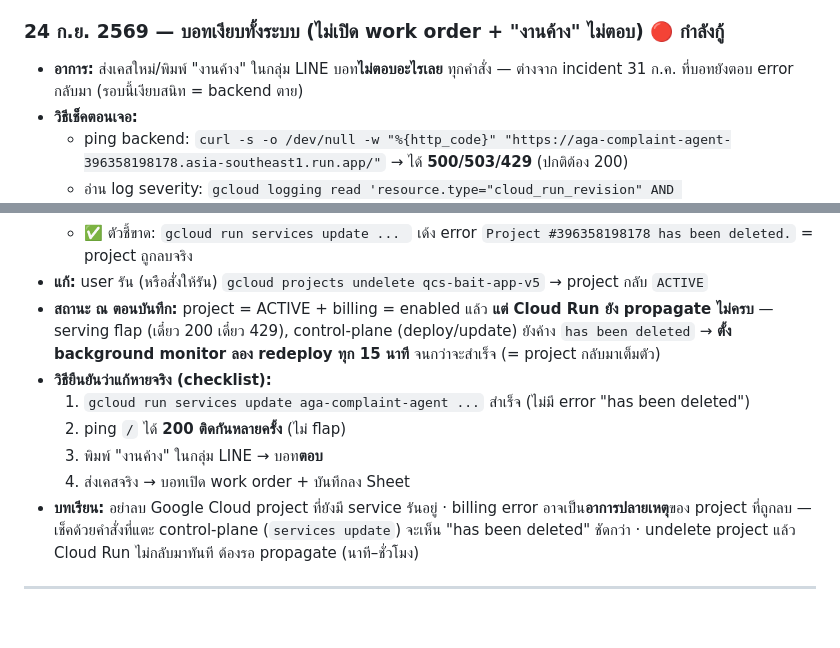
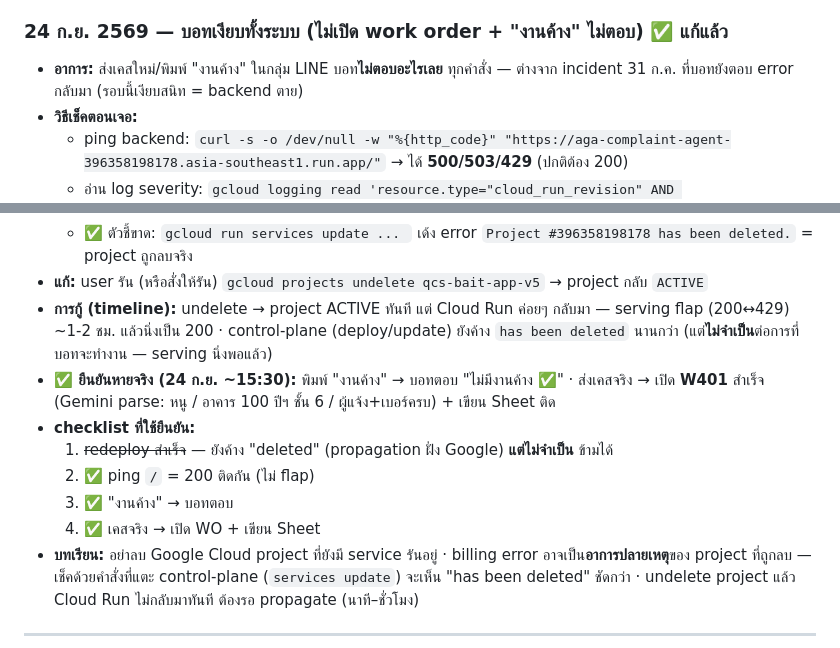
Before and after one commit to 13azukaoab/AGA-Complaint-Agent-LINE, a Markdown page: docs/task.md, 2 parts joined by grey strips. Rendered like a GitHub page; blank space fills up the shorter version.

Commit message:
docs: ปิดเคส incident 24 ก.ย. — บอทกลับมาทำงานปกติ (W401)
- undelete project → serving กลับมานิ่ง 200 (~1-2 ชม.)
- ยืนยัน: "งานค้าง" ตอบ + เปิด W401 + Gemini parse + เขียน Sheet ครบ
- control-plane redeploy ยังค้าง "deleted" แต่ไม่จำเป็นต่อการทำงาน

Co-Authored-By: Claude Opus 4.8 <noreply@anthropic.com>

```diff
--- a/docs/task.md
+++ b/docs/task.md
@@ -294,7 +294,7 @@ Verified local: heatmap ไล่เฉดเดียวถูก, peak highlig
 - **แก้ถาวร:** commit `26c7fb2` — เพิ่ม `ensureGridCapacity()` ใน `src/sheets.js`: ดัก error "exceeds grid limits" → `appendDimension` ขยายกริด +500 แถวอัตโนมัติ แล้วเขียนใหม่ (ไม่ต้องเพิ่มแถวเองอีกตลอดไป)
 - **บทเรียน:** "อ่านได้ เขียนไม่ได้" ไม่ได้แปลว่าสิทธิ์เสมอไป — เช็ค log จริงก่อนสรุป root cause
 
-### 24 ก.ย. 2569 — บอทเงียบทั้งระบบ (ไม่เปิด work order + "งานค้าง" ไม่ตอบ) 🔴 กำลังกู้
+### 24 ก.ย. 2569 — บอทเงียบทั้งระบบ (ไม่เปิด work order + "งานค้าง" ไม่ตอบ) ✅ แก้แล้ว
 
 - **อาการ:** ส่งเคสใหม่/พิมพ์ "งานค้าง" ในกลุ่ม LINE บอท**ไม่ตอบอะไรเลย** ทุกคำสั่ง — ต่างจาก incident 31 ก.ค. ที่บอทยังตอบ error กลับมา (รอบนี้เงียบสนิท = backend ตาย)
 - **วิธีเช็คตอนเจอ:**
@@ -309,12 +309,13 @@ Verified local: heatmap ไล่เฉดเดียวถูก, peak highlig
   - ❌ `gemini-3.8-flash` (commit `6a1b649`) เคยสงสัยว่าชื่อ model ผิด → **ยืนยันแล้วว่าถูกต้อง** (อยู่ใน list models + generateContent HTTP 200) ไม่เกี่ยวกับ incident นี้
   - ✅ ตัวชี้ขาด: `gcloud run services update ... ` เด้ง error `Project #396358198178 has been deleted.` = project ถูกลบจริง
 - **แก้:** user รัน (หรือสั่งให้รัน) `gcloud projects undelete qcs-bait-app-v5` → project กลับ `ACTIVE`
-- **สถานะ ณ ตอนบันทึก:** project = ACTIVE + billing = enabled แล้ว **แต่ Cloud Run ยัง propagate ไม่ครบ** — serving flap (เดี๋ยว 200 เดี๋ยว 429), control-plane (deploy/update) ยังค้าง `has been deleted` → **ตั้ง background monitor ลอง redeploy ทุก 15 นาที** จนกว่าจะสำเร็จ (= project กลับมาเต็มตัว)
-- **วิธียืนยันว่าแก้หายจริง (checklist):**
-  1. `gcloud run services update aga-complaint-agent ...` สำเร็จ (ไม่มี error "has been deleted")
-  2. ping `/` ได้ **200 ติดกันหลายครั้ง** (ไม่ flap)
-  3. พิมพ์ "งานค้าง" ในกลุ่ม LINE → บอท**ตอบ**
-  4. ส่งเคสจริง → บอทเปิด work order + บันทึกลง Sheet
+- **การกู้ (timeline):** undelete → project ACTIVE ทันที แต่ Cloud Run ค่อยๆ กลับมา — serving flap (200↔429) ~1-2 ชม. แล้วนิ่งเป็น 200 · control-plane (deploy/update) ยังค้าง `has been deleted` นานกว่า (แต่**ไม่จำเป็น**ต่อการที่บอทจะทำงาน — serving นิ่งพอแล้ว)
+- **✅ ยืนยันหายจริง (24 ก.ย. ~15:30):** พิมพ์ "งานค้าง" → บอทตอบ "ไม่มีงานค้าง ✅" · ส่งเคสจริง → เปิด **W401** สำเร็จ (Gemini parse: หนู / อาคาร 100 ปีฯ ชั้น 6 / ผู้แจ้ง+เบอร์ครบ) + เขียน Sheet ติด
+- **checklist ที่ใช้ยืนยัน:**
+  1. ~~redeploy สำเร็จ~~ — ยังค้าง "deleted" (propagation ฝั่ง Google) **แต่ไม่จำเป็น** ข้ามได้
+  2. ✅ ping `/` = 200 ติดกัน (ไม่ flap)
+  3. ✅ "งานค้าง" → บอทตอบ
+  4. ✅ เคสจริง → เปิด WO + เขียน Sheet
 - **บทเรียน:** อย่าลบ Google Cloud project ที่ยังมี service รันอยู่ · billing error อาจเป็น**อาการปลายเหตุ**ของ project ที่ถูกลบ — เช็คด้วยคำสั่งที่แตะ control-plane (`services update`) จะเห็น "has been deleted" ชัดกว่า · undelete project แล้ว Cloud Run ไม่กลับมาทันที ต้องรอ propagate (นาที–ชั่วโมง)
 
 ---
```
